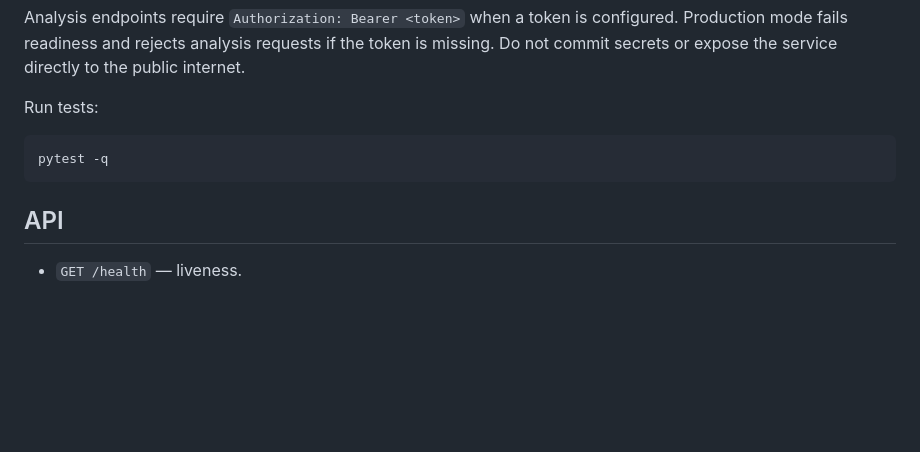
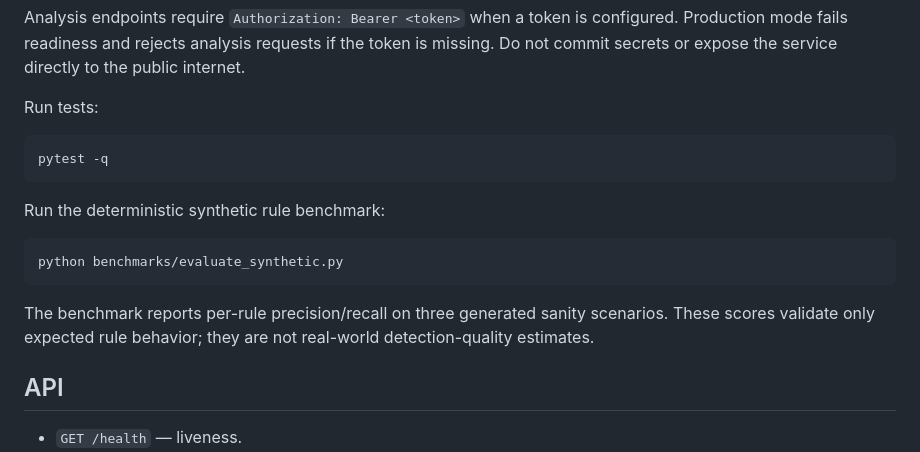
Before and after one commit to yobi369/PacketWhisperer-AI, a Markdown page: README.md, the part around the change. Drawn GitHub-style; blank space fills up the shorter version.

Commit message:
Document reproducible synthetic rule benchmark

````diff
--- a/README.md
+++ b/README.md
@@ -52,6 +52,14 @@ Run tests:
 pytest -q
 ```
 
+Run the deterministic synthetic rule benchmark:
+
+```bash
+python benchmarks/evaluate_synthetic.py
+```
+
+The benchmark reports per-rule precision/recall on three generated sanity scenarios. These scores validate only expected rule behavior; they are not real-world detection-quality estimates.
+
 ## API
 
 - `GET /health` — liveness.
````
